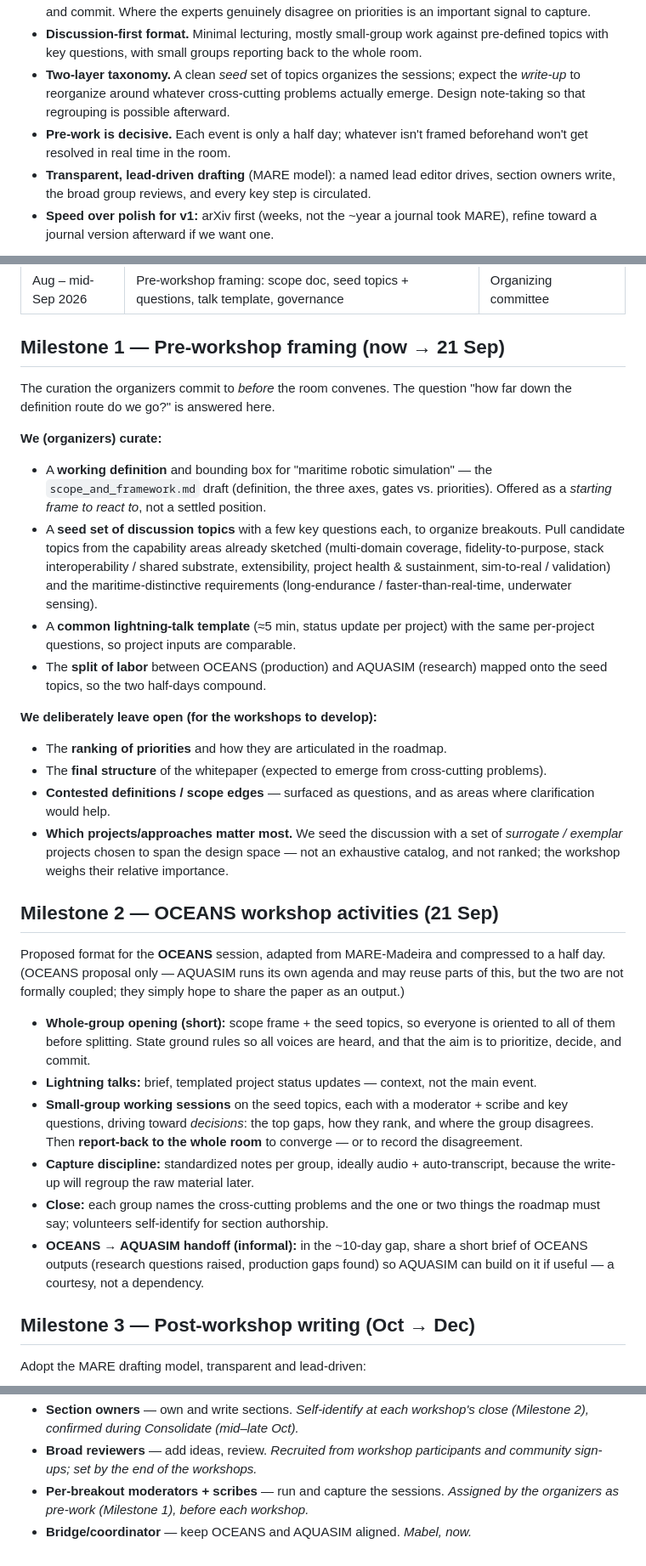
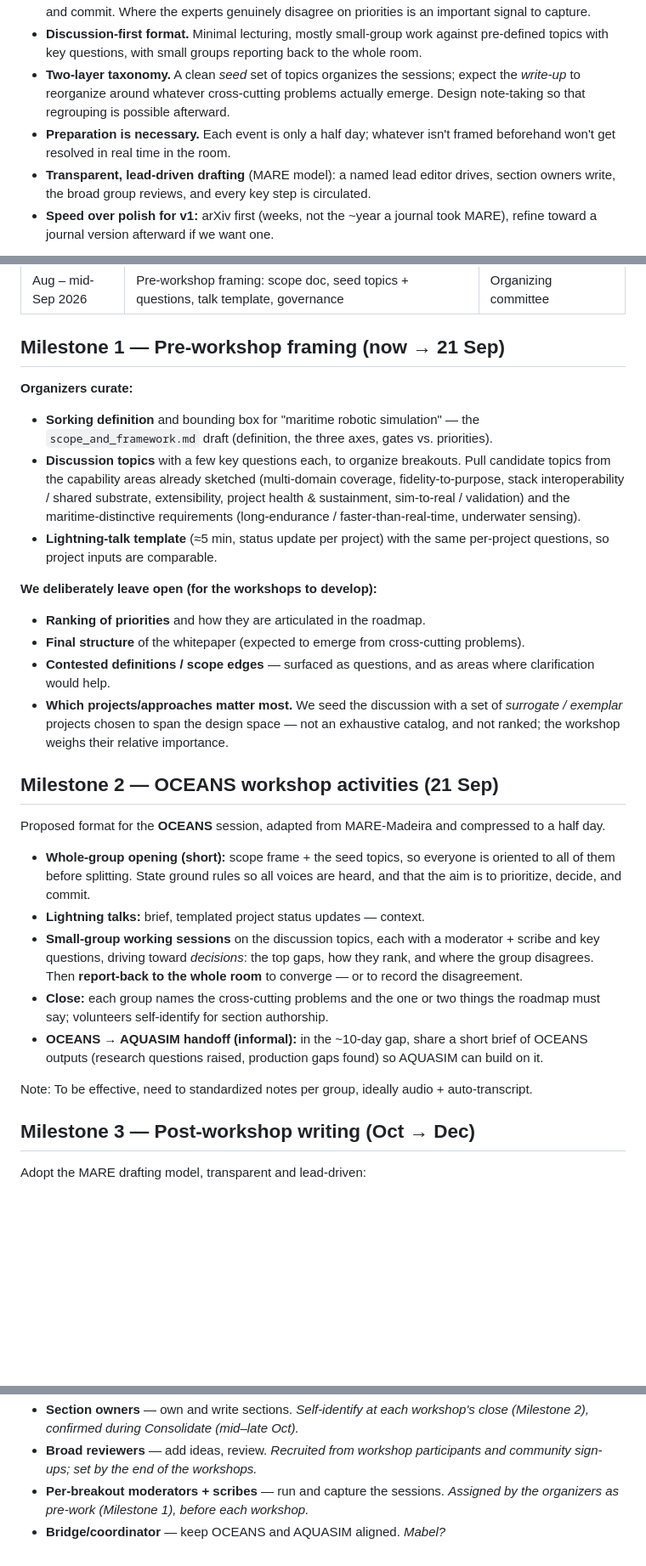
Before and after one commit to Field-Robotics-Lab/oceans2026-oceansim, a Markdown page: whitepaper_process.md, 3 parts joined by grey strips. Shown at 85% size. Drawn GitHub-style; blank space fills up the shorter version.

Commit message:
Refine process proposal

```diff
--- a/whitepaper_process.md
+++ b/whitepaper_process.md
@@ -19,7 +19,7 @@ This document is a living draft to align our efforts. Please contribute to that
 - **Convergence and commitment.** The room is experts; the highest-value work is to prioritize, decide, and commit. Where the experts genuinely disagree on priorities is an important signal to capture.
 - **Discussion-first format.** Minimal lecturing, mostly small-group work against pre-defined topics with key questions, with small groups reporting back to the whole room.
 - **Two-layer taxonomy.** A clean *seed* set of topics organizes the sessions; expect the *write-up* to reorganize around whatever cross-cutting problems actually emerge. Design note-taking so that regrouping is possible afterward.
-- **Pre-work is decisive.** Each event is only a half day; whatever isn't framed beforehand won't get resolved in real time in the room.
+- **Preparation is necessary.** Each event is only a half day; whatever isn't framed beforehand won't get resolved in real time in the room.
 - **Transparent, lead-driven drafting** (MARE model): a named lead editor drives, section owners write, the broad group reviews, and every key step is circulated.
 - **Speed over polish for v1:** arXiv first (weeks, not the ~year a journal took MARE), refine toward a journal version afterward if we want one.
 
@@ -40,30 +40,30 @@ This document is a living draft to align our efforts. Please contribute to that
 
 ## Milestone 1 — Pre-workshop framing (now → 21 Sep)
 
-The curation the organizers commit to *before* the room convenes. The question "how far down the definition route do we go?" is answered here.
 
-**We (organizers) curate:**
-- A **working definition** and bounding box for "maritime robotic simulation" — the `scope_and_framework.md` draft (definition, the three axes, gates vs. priorities). Offered as a *starting frame to react to*, not a settled position.
-- A **seed set of discussion topics** with a few key questions each, to organize breakouts. Pull candidate topics from the capability areas already sketched (multi-domain coverage, fidelity-to-purpose, stack interoperability / shared substrate, extensibility, project health & sustainment, sim-to-real / validation) and the maritime-distinctive requirements (long-endurance / faster-than-real-time, underwater sensing).
-- A **common lightning-talk template** (≈5 min, status update per project) with the same per-project questions, so project inputs are comparable.
-- The **split of labor** between OCEANS (production) and AQUASIM (research) mapped onto the seed topics, so the two half-days compound.
+**Organizers curate:**
+- **Sorking definition** and bounding box for "maritime robotic simulation" — the `scope_and_framework.md` draft (definition, the three axes, gates vs. priorities).
+- **Discussion topics** with a few key questions each, to organize breakouts. Pull candidate topics from the capability areas already sketched (multi-domain coverage, fidelity-to-purpose, stack interoperability / shared substrate, extensibility, project health & sustainment, sim-to-real / validation) and the maritime-distinctive requirements (long-endurance / faster-than-real-time, underwater sensing).
+- **Lightning-talk template** (≈5 min, status update per project) with the same per-project questions, so project inputs are comparable.
+
 
 **We deliberately leave open (for the workshops to develop):**
-- The **ranking of priorities** and how they are articulated in the roadmap.
-- The **final structure** of the whitepaper (expected to emerge from cross-cutting problems).
+- **Ranking of priorities** and how they are articulated in the roadmap.
+- **Final structure** of the whitepaper (expected to emerge from cross-cutting problems).
 - **Contested definitions / scope edges** — surfaced as questions, and as areas where clarification would help.
 - **Which projects/approaches matter most.** We seed the discussion with a set of *surrogate / exemplar* projects chosen to span the design space — not an exhaustive catalog, and not ranked; the workshop weighs their relative importance.
 
 ## Milestone 2 — OCEANS workshop activities (21 Sep)
 
-Proposed format for the **OCEANS** session, adapted from MARE-Madeira and compressed to a half day. (OCEANS proposal only — AQUASIM runs its own agenda and may reuse parts of this, but the two are not formally coupled; they simply hope to share the paper as an output.)
+Proposed format for the **OCEANS** session, adapted from MARE-Madeira and compressed to a half day.
 
 - **Whole-group opening (short):** scope frame + the seed topics, so everyone is oriented to all of them before splitting. State ground rules so all voices are heard, and that the aim is to prioritize, decide, and commit.
-- **Lightning talks:** brief, templated project status updates — context, not the main event.
-- **Small-group working sessions** on the seed topics, each with a moderator + scribe and key questions, driving toward *decisions*: the top gaps, how they rank, and where the group disagrees. Then **report-back to the whole room** to converge — or to record the disagreement.
-- **Capture discipline:** standardized notes per group, ideally audio + auto-transcript, because the write-up will regroup the raw material later.
+- **Lightning talks:** brief, templated project status updates — context.
+- **Small-group working sessions** on the discussion topics, each with a moderator + scribe and key questions, driving toward *decisions*: the top gaps, how they rank, and where the group disagrees. Then **report-back to the whole room** to converge — or to record the disagreement.
 - **Close:** each group names the cross-cutting problems and the one or two things the roadmap must say; volunteers self-identify for section authorship.
-- **OCEANS → AQUASIM handoff (informal):** in the ~10-day gap, share a short brief of OCEANS outputs (research questions raised, production gaps found) so AQUASIM can build on it if useful — a courtesy, not a dependency.
+- **OCEANS → AQUASIM handoff (informal):** in the ~10-day gap, share a short brief of OCEANS outputs (research questions raised, production gaps found) so AQUASIM can build on it.
+
+Note: To be effective, need to standardized notes per group, ideally audio + auto-transcript.
 
 ## Milestone 3 — Post-workshop writing (Oct → Dec)
 
@@ -86,4 +86,4 @@ Each role, with how and when it's filled:
 - **Section owners** — own and write sections. *Self-identify at each workshop's close (Milestone 2), confirmed during Consolidate (mid–late Oct).*
 - **Broad reviewers** — add ideas, review. *Recruited from workshop participants and community sign-ups; set by the end of the workshops.*
 - **Per-breakout moderators + scribes** — run and capture the sessions. *Assigned by the organizers as pre-work (Milestone 1), before each workshop.*
-- **Bridge/coordinator** — keep OCEANS and AQUASIM aligned. *Mabel, now.*
+- **Bridge/coordinator** — keep OCEANS and AQUASIM aligned. *Mabel?*
```
